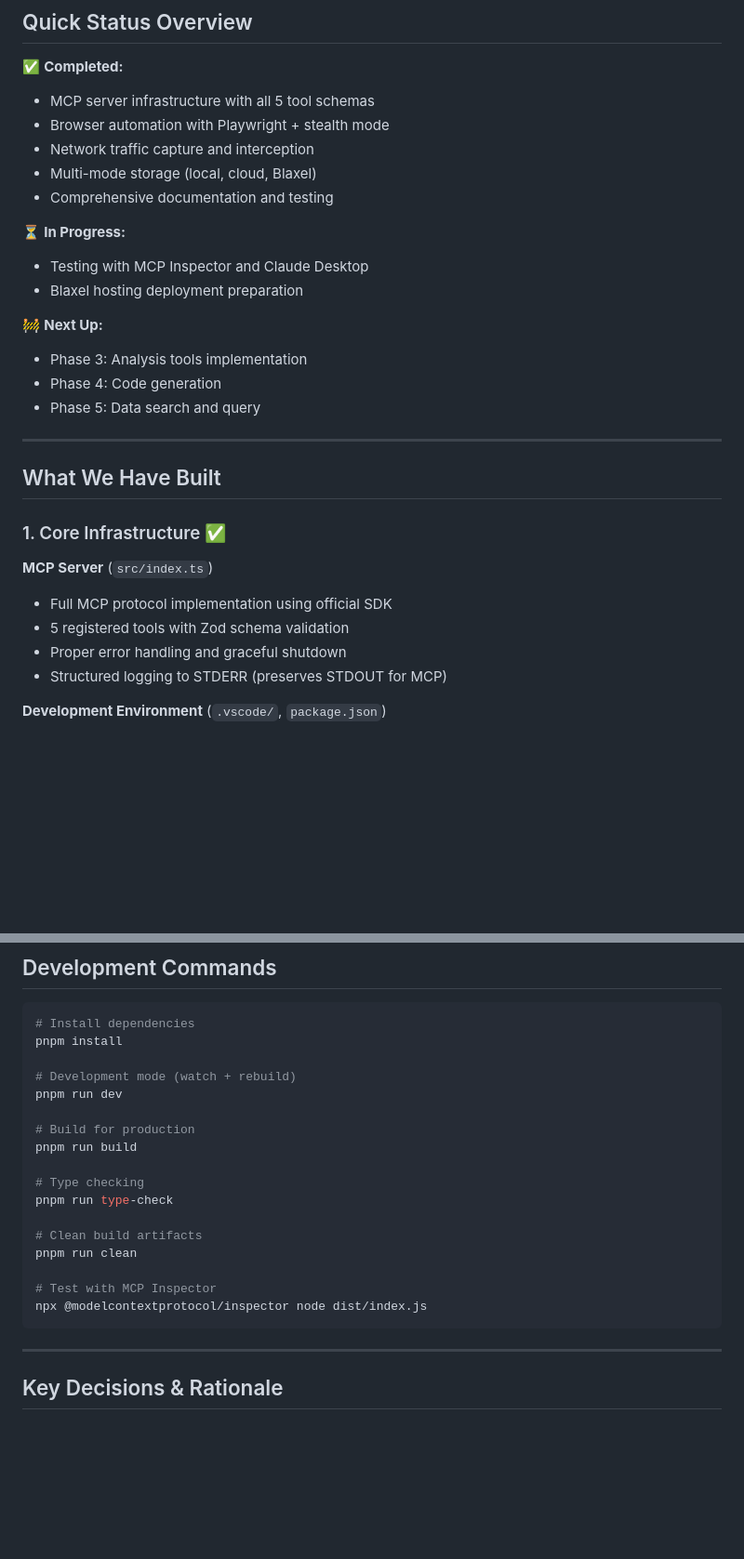
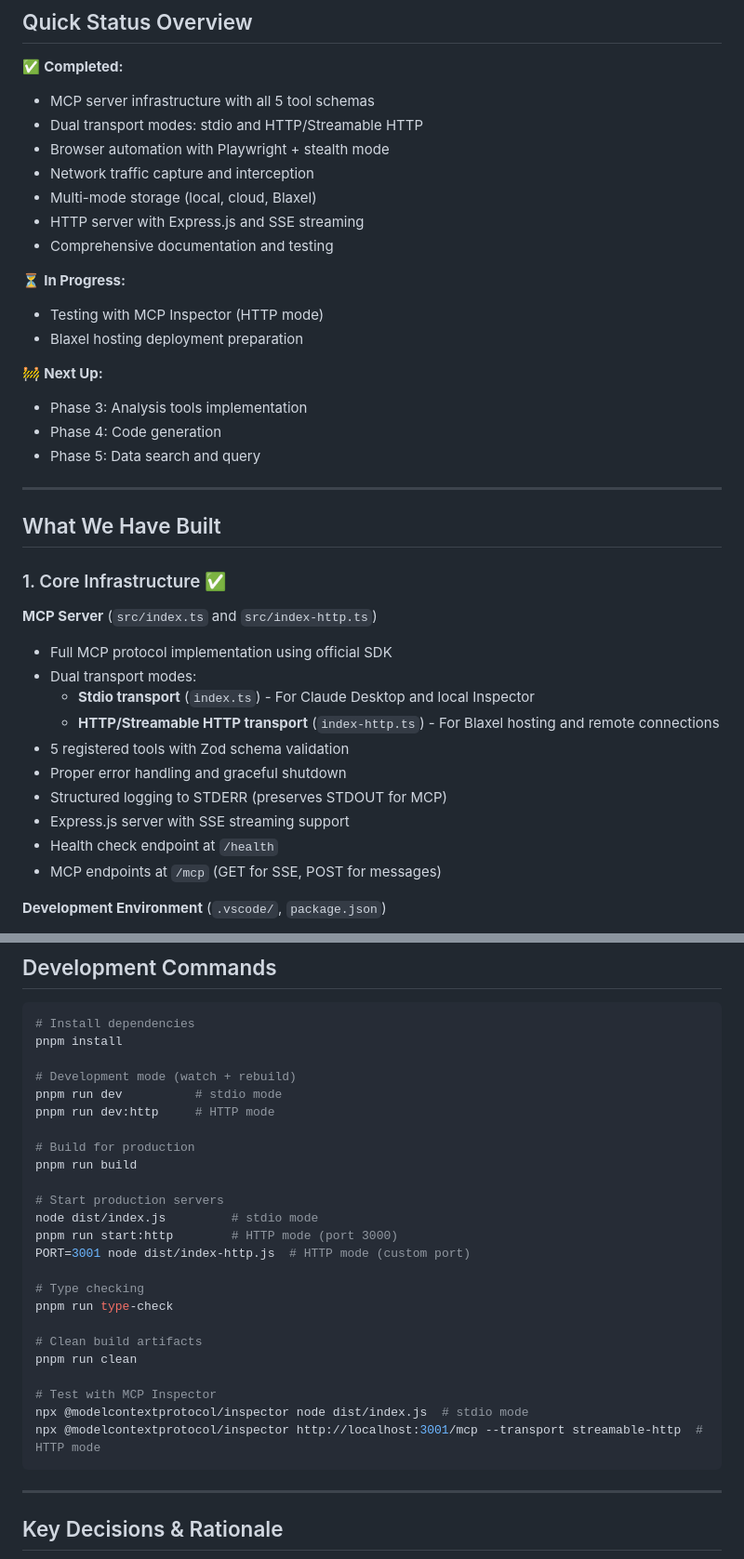
Before and after one commit to kylebrodeur/mcp-network-analyzer, a Markdown page: docs/PROJECT_STATUS.md, 2 parts joined by grey strips. Shown: that part at 93% size. GitHub-like rendering; blank space fills up the shorter version.

````diff
--- a/docs/PROJECT_STATUS.md
+++ b/docs/PROJECT_STATUS.md
@@ -10,14 +10,16 @@
 ✅ **Completed:**
 
 - MCP server infrastructure with all 5 tool schemas
+- Dual transport modes: stdio and HTTP/Streamable HTTP
 - Browser automation with Playwright + stealth mode
 - Network traffic capture and interception
 - Multi-mode storage (local, cloud, Blaxel)
+- HTTP server with Express.js and SSE streaming
 - Comprehensive documentation and testing
 
 ⏳ **In Progress:**
 
-- Testing with MCP Inspector and Claude Desktop
+- Testing with MCP Inspector (HTTP mode)
 - Blaxel hosting deployment preparation
 
 🚧 **Next Up:**
@@ -32,12 +34,18 @@
 
 ### 1. Core Infrastructure ✅
 
-**MCP Server** (`src/index.ts`)
+**MCP Server** (`src/index.ts` and `src/index-http.ts`)
 
 - Full MCP protocol implementation using official SDK
+- Dual transport modes:
+  - **Stdio transport** (`index.ts`) - For Claude Desktop and local Inspector
+  - **HTTP/Streamable HTTP transport** (`index-http.ts`) - For Blaxel hosting and remote connections
 - 5 registered tools with Zod schema validation
 - Proper error handling and graceful shutdown
 - Structured logging to STDERR (preserves STDOUT for MCP)
+- Express.js server with SSE streaming support
+- Health check endpoint at `/health`
+- MCP endpoints at `/mcp` (GET for SSE, POST for messages)
 
 **Development Environment** (`.vscode/`, `package.json`)
 
@@ -415,10 +423,16 @@ Search and query captured data.
 pnpm install
 
 # Development mode (watch + rebuild)
-pnpm run dev
+pnpm run dev          # stdio mode
+pnpm run dev:http     # HTTP mode
 
 # Build for production
 pnpm run build
+
+# Start production servers
+node dist/index.js         # stdio mode
+pnpm run start:http        # HTTP mode (port 3000)
+PORT=3001 node dist/index-http.js  # HTTP mode (custom port)
 
 # Type checking
 pnpm run type-check
@@ -427,7 +441,8 @@ pnpm run type-check
 pnpm run clean
 
 # Test with MCP Inspector
-npx @modelcontextprotocol/inspector node dist/index.js
+npx @modelcontextprotocol/inspector node dist/index.js  # stdio mode
+npx @modelcontextprotocol/inspector http://localhost:3001/mcp --transport streamable-http  # HTTP mode
 ```
 
 ---
````
Also changed, not shown: README.md (+68 -5 lines).
